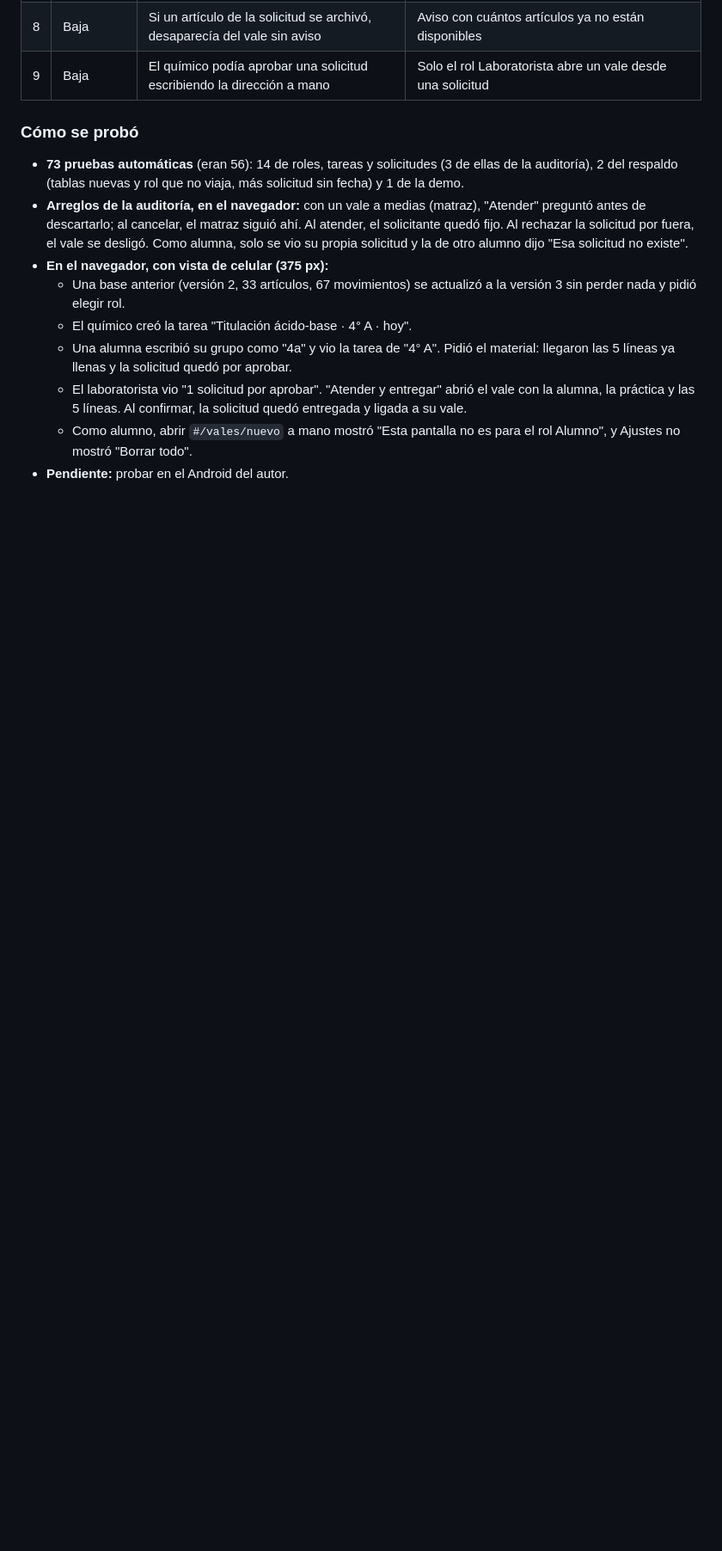
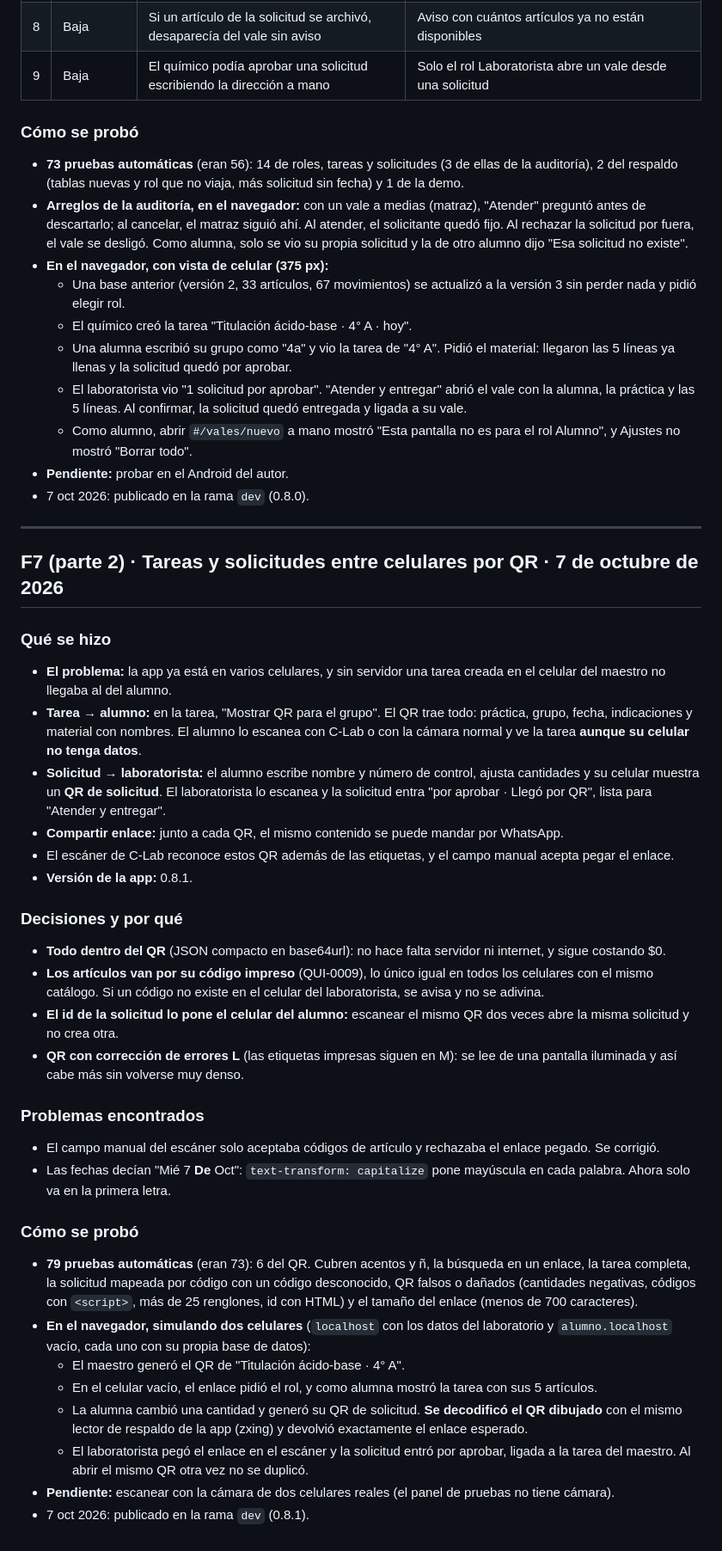
Before and after one commit to yeudielcm-sketch/labqr, a Markdown page: docs/BITACORA-DEV.md, the part around the change. Shown at 86% size. Drawn GitHub-style; blank space fills up the shorter version.

Commit message:
docs: dev log for F7 roles and QR bridge
Co-Authored-By: Claude Opus 5.5 <noreply@anthropic.com>

```diff
--- a/docs/BITACORA-DEV.md
+++ b/docs/BITACORA-DEV.md
@@ -458,3 +458,36 @@ El auditor, con contexto limpio, revisó solo F7. No encontró inyección de có
   - El laboratorista vio "1 solicitud por aprobar". "Atender y entregar" abrió el vale con la alumna, la práctica y las 5 líneas. Al confirmar, la solicitud quedó entregada y ligada a su vale.
   - Como alumno, abrir `#/vales/nuevo` a mano mostró "Esta pantalla no es para el rol Alumno", y Ajustes no mostró "Borrar todo".
 - **Pendiente:** probar en el Android del autor.
+- 7 oct 2026: publicado en la rama `dev` (0.8.0).
+
+---
+
+## F7 (parte 2) · Tareas y solicitudes entre celulares por QR · 7 de octubre de 2026
+
+### Qué se hizo
+- **El problema:** la app ya está en varios celulares, y sin servidor una tarea creada en el celular del maestro no llegaba al del alumno.
+- **Tarea → alumno:** en la tarea, "Mostrar QR para el grupo". El QR trae todo: práctica, grupo, fecha, indicaciones y material con nombres. El alumno lo escanea con C-Lab o con la cámara normal y ve la tarea **aunque su celular no tenga datos**.
+- **Solicitud → laboratorista:** el alumno escribe nombre y número de control, ajusta cantidades y su celular muestra un **QR de solicitud**. El laboratorista lo escanea y la solicitud entra "por aprobar · Llegó por QR", lista para "Atender y entregar".
+- **Compartir enlace:** junto a cada QR, el mismo contenido se puede mandar por WhatsApp.
+- El escáner de C-Lab reconoce estos QR además de las etiquetas, y el campo manual acepta pegar el enlace.
+- **Versión de la app:** 0.8.1.
+
+### Decisiones y por qué
+- **Todo dentro del QR** (JSON compacto en base64url): no hace falta servidor ni internet, y sigue costando $0.
+- **Los artículos van por su código impreso** (QUI-0009), lo único igual en todos los celulares con el mismo catálogo. Si un código no existe en el celular del laboratorista, se avisa y no se adivina.
+- **El id de la solicitud lo pone el celular del alumno:** escanear el mismo QR dos veces abre la misma solicitud y no crea otra.
+- **QR con corrección de errores L** (las etiquetas impresas siguen en M): se lee de una pantalla iluminada y así cabe más sin volverse muy denso.
+
+### Problemas encontrados
+- El campo manual del escáner solo aceptaba códigos de artículo y rechazaba el enlace pegado. Se corrigió.
+- Las fechas decían "Mié 7 **De** Oct": `text-transform: capitalize` pone mayúscula en cada palabra. Ahora solo va en la primera letra.
+
+### Cómo se probó
+- **79 pruebas automáticas** (eran 73): 6 del QR. Cubren acentos y ñ, la búsqueda en un enlace, la tarea completa, la solicitud mapeada por código con un código desconocido, QR falsos o dañados (cantidades negativas, códigos con `<script>`, más de 25 renglones, id con HTML) y el tamaño del enlace (menos de 700 caracteres).
+- **En el navegador, simulando dos celulares** (`localhost` con los datos del laboratorio y `alumno.localhost` vacío, cada uno con su propia base de datos):
+  - El maestro generó el QR de "Titulación ácido-base · 4° A".
+  - En el celular vacío, el enlace pidió el rol, y como alumna mostró la tarea con sus 5 artículos.
+  - La alumna cambió una cantidad y generó su QR de solicitud. **Se decodificó el QR dibujado** con el mismo lector de respaldo de la app (zxing) y devolvió exactamente el enlace esperado.
+  - El laboratorista pegó el enlace en el escáner y la solicitud entró por aprobar, ligada a la tarea del maestro. Al abrir el mismo QR otra vez no se duplicó.
+- **Pendiente:** escanear con la cámara de dos celulares reales (el panel de pruebas no tiene cámara).
+- 7 oct 2026: publicado en la rama `dev` (0.8.1).
```
